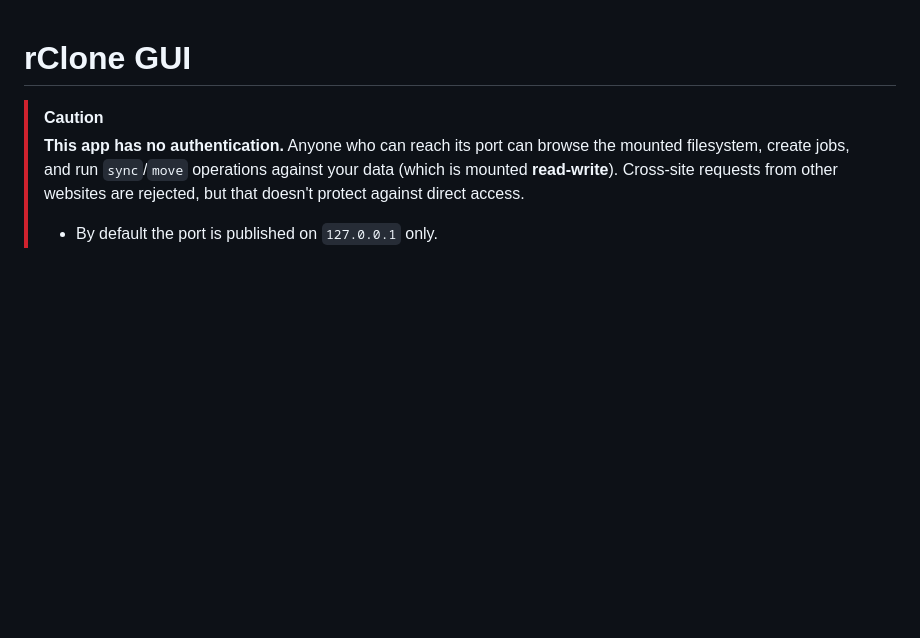
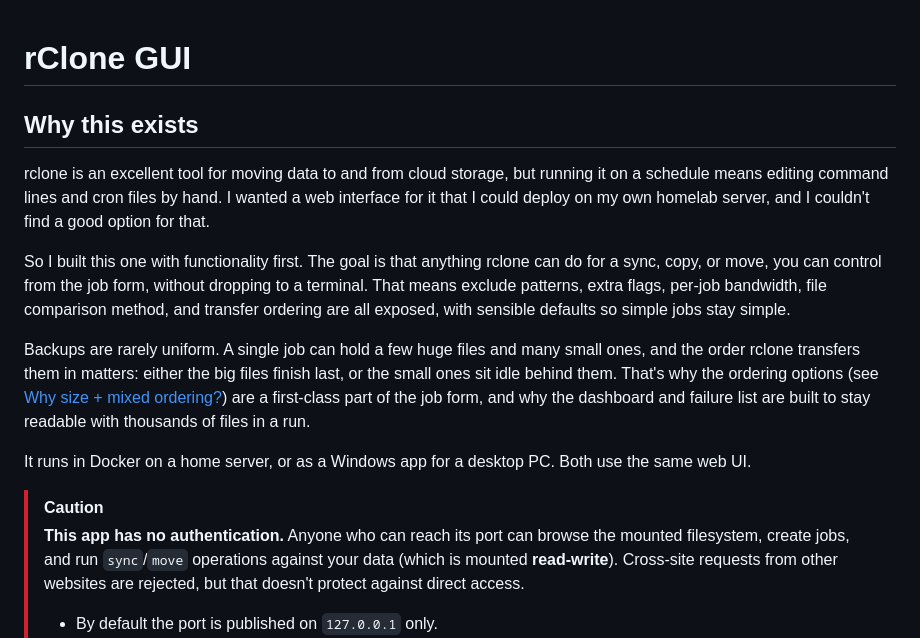
Before and after one commit to Joe11221/rClone-GUI, a Markdown page: README.md, the part around the change. Drawn GitHub-style; blank space fills up the shorter version.

Commit message:
README: add a "Why this exists" section
- Explain the homelab deployment gap and the functionality-first design goal
- Note why mixed file sizes make transfer ordering a first-class option

```diff
--- a/README.md
+++ b/README.md
@@ -1,4 +1,27 @@
 # rClone GUI
+
+## Why this exists
+
+rclone is an excellent tool for moving data to and from cloud storage, but
+running it on a schedule means editing command lines and cron files by hand.
+I wanted a web interface for it that I could deploy on my own homelab server,
+and I couldn't find a good option for that.
+
+So I built this one with functionality first. The goal is that anything rclone
+can do for a sync, copy, or move, you can control from the job form, without
+dropping to a terminal. That means exclude patterns, extra flags, per-job
+bandwidth, file comparison method, and transfer ordering are all exposed, with
+sensible defaults so simple jobs stay simple.
+
+Backups are rarely uniform. A single job can hold a few huge files and many
+small ones, and the order rclone transfers them in matters: either the big
+files finish last, or the small ones sit idle behind them. That's why the ordering options (see [Why size + mixed
+ordering?](#why-size--mixed-ordering)) are a first-class part of the job form,
+and why the dashboard and failure list are built to stay readable with
+thousands of files in a run.
+
+It runs in Docker on a home server, or as a Windows app for a desktop PC. Both
+use the same web UI.
 
 > [!CAUTION]
 > **This app has no authentication.** Anyone who can reach its port can browse
```
